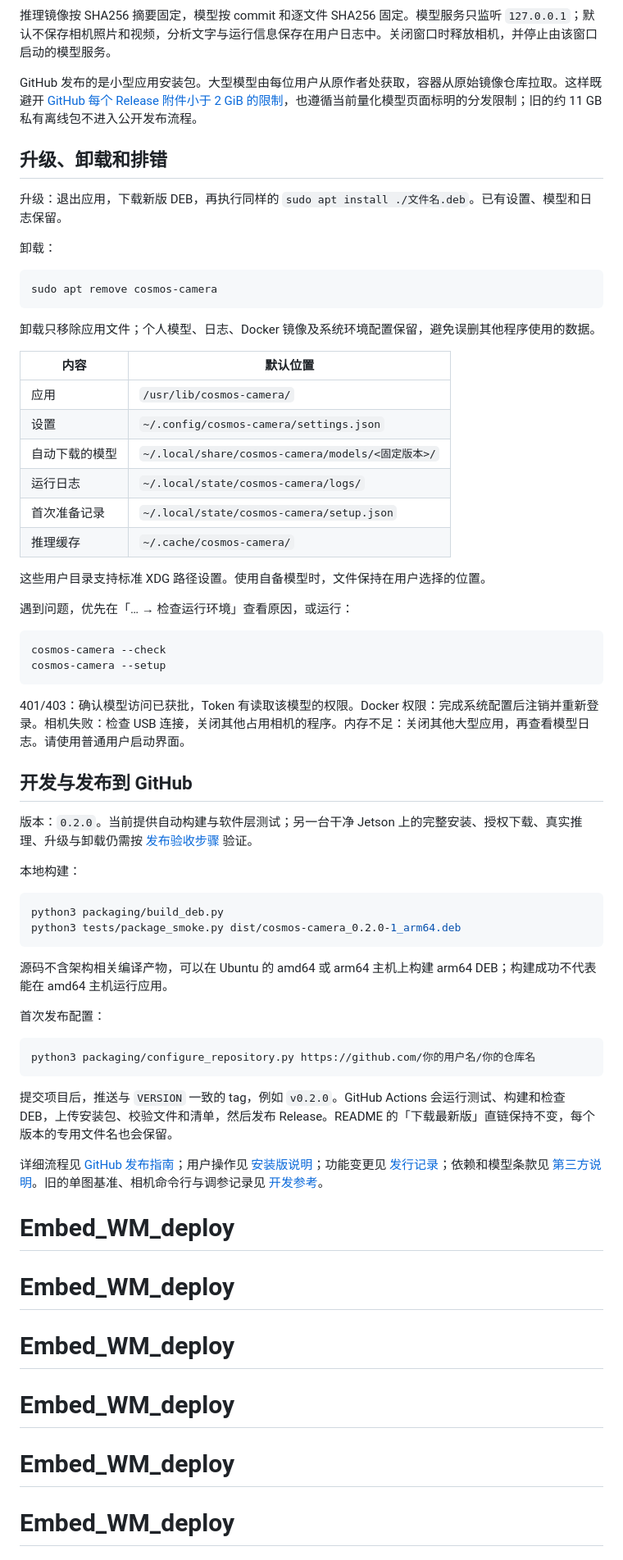
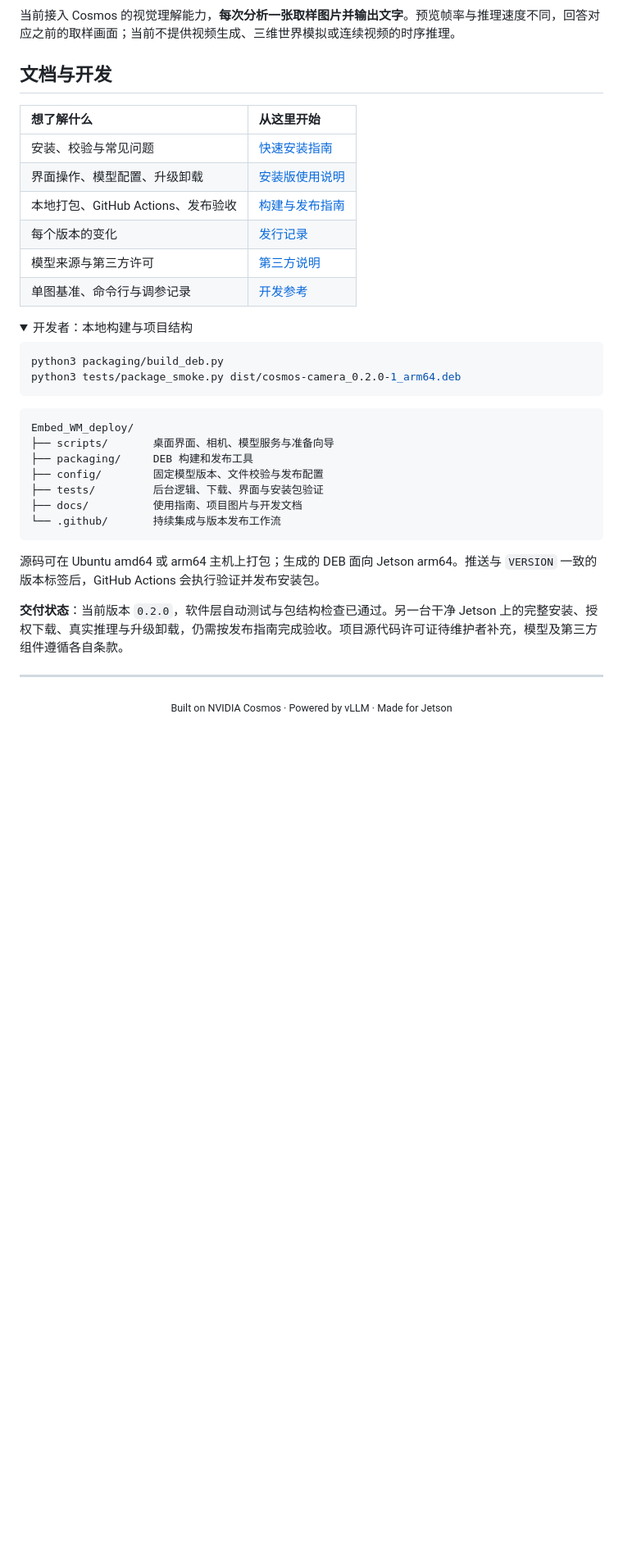
Before and after one commit to yuanimperialhal/Embed_WM_deploy, a Markdown page: README.md, the part around one of its changes. Shown at 82% size. GitHub-like rendering; folded sections open; blank space fills up the shorter version.

````diff
--- a/README.md
+++ b/README.md
@@ -98,66 +126,42 @@ flowchart LR
 ```
 
-推理镜像按 SHA256 摘要固定，模型按 commit 和逐文件 SHA256 固定。模型服务只监听 `127.0.0.1`；默认不保存相机照片和视频，分析文字与运行信息保存在用户日志中。关闭窗口时释放相机，并停止由该窗口启动的模型服务。
+当前接入 Cosmos 的视觉理解能力，**每次分析一张取样图片并输出文字**。预览帧率与推理速度不同，回答对应之前的取样画面；当前不提供视频生成、三维世界模拟或连续视频的时序推理。
 
-GitHub 发布的是小型应用安装包。大型模型由每位用户从原作者处获取，容器从原始镜像仓库拉取。这样既避开 [GitHub 每个 Release 附件小于 2 GiB 的限制](https://docs.github.com/en/repositories/releasing-projects-on-github/about-releases)，也遵循当前量化模型页面标明的分发限制；旧的约 11 GB 私有离线包不进入公开发布流程。
+## 文档与开发
 
-## 升级、卸载和排错
+| 想了解什么 | 从这里开始 |
+| :--- | :--- |
+| 安装、校验与常见问题 | [快速安装指南](docs/quick-start.md) |
+| 界面操作、模型配置、升级卸载 | [安装版使用说明](docs/installed-app-guide.md) |
+| 本地打包、GitHub Actions、发布验收 | [构建与发布指南](docs/github-release.md) |
+| 每个版本的变化 | [发行记录](docs/release-notes.md) |
+| 模型来源与第三方许可 | [第三方说明](THIRD_PARTY_NOTICES.md) |
+| 单图基准、命令行与调参记录 | [开发参考](docs/development-guide.md) |
 
-升级：退出应用，下载新版 DEB，再执行同样的 `sudo apt install ./文件名.deb`。已有设置、模型和日志保留。
-
-卸载：
-
-```bash
-sudo apt remove cosmos-camera
-```
-
-卸载只移除应用文件；个人模型、日志、Docker 镜像及系统环境配置保留，避免误删其他程序使用的数据。
-
-| 内容 | 默认位置 |
-| --- | --- |
-| 应用 | `/usr/lib/cosmos-camera/` |
-| 设置 | `~/.config/cosmos-camera/settings.json` |
-| 自动下载的模型 | `~/.local/share/cosmos-camera/models/<固定版本>/` |
-| 运行日志 | `~/.local/state/cosmos-camera/logs/` |
-| 首次准备记录 | `~/.local/state/cosmos-camera/setup.json` |
-| 推理缓存 | `~/.cache/cosmos-camera/` |
-
-这些用户目录支持标准 XDG 路径设置。使用自备模型时，文件保持在用户选择的位置。
-
-遇到问题，优先在「… → 检查运行环境」查看原因，或运行：
-
-```bash
-cosmos-camera --check
-cosmos-camera --setup
-```
-
-401/403：确认模型访问已获批，Token 有读取该模型的权限。Docker 权限：完成系统配置后注销并重新登录。相机失败：检查 USB 连接，关闭其他占用相机的程序。内存不足：关闭其他大型应用，再查看模型日志。请使用普通用户启动界面。
-
-## 开发与发布到 GitHub
-
-版本：`0.2.0`。当前提供自动构建与软件层测试；另一台干净 Jetson 上的完整安装、授权下载、真实推理、升级与卸载仍需按 [发布验收步骤](docs/github-release.md) 验证。
-
-本地构建：
+<details>
+<summary>开发者：本地构建与项目结构</summary>
 
 ```bash
 python3 packaging/build_deb.py
 python3 tests/package_smoke.py dist/cosmos-camera_0.2.0-1_arm64.deb
 ```
 
-源码不含架构相关编译产物，可以在 Ubuntu 的 amd64 或 arm64 主机上构建 arm64 DEB；构建成功不代表能在 amd64 主机运行应用。
-
-首次发布配置：
-
-```bash
-python3 packaging/configure_repository.py https://github.com/你的用户名/你的仓库名
+```text
+Embed_WM_deploy/
+├── scripts/       桌面界面、相机、模型服务与准备向导
+├── packaging/     DEB 构建和发布工具
+├── config/        固定模型版本、文件校验与发布配置
+├── tests/         后台逻辑、下载、界面与安装包验证
+├── docs/          使用指南、项目图片与开发文档
+└── .github/       持续集成与版本发布工作流
 ```
 
-提交项目后，推送与 `VERSION` 一致的 tag，例如 `v0.2.0`。GitHub Actions 会运行测试、构建和检查 DEB，上传安装包、校验文件和清单，然后发布 Release。README 的「下载最新版」直链保持不变，每个版本的专用文件名也会保留。
+源码可在 Ubuntu amd64 或 arm64 主机上打包；生成的 DEB 面向 Jetson arm64。推送与 `VERSION` 一致的版本标签后，GitHub Actions 会执行验证并发布安装包。
 
-详细流程见 [GitHub 发布指南](docs/github-release.md)；用户操作见 [安装版说明](docs/installed-app-guide.md)；功能变更见 [发行记录](docs/release-notes.md)；依赖和模型条款见 [第三方说明](THIRD_PARTY_NOTICES.md)。旧的单图基准、相机命令行与调参记录见 [开发参考](docs/development-guide.md)。
-# Embed_WM_deploy
-# Embed_WM_deploy
-# Embed_WM_deploy
-# Embed_WM_deploy
-# Embed_WM_deploy
-# Embed_WM_deploy
+</details>
+
+**交付状态**：当前版本 `0.2.0`，软件层自动测试与包结构检查已通过。另一台干净 Jetson 上的完整安装、授权下载、真实推理与升级卸载，仍需按发布指南完成验收。项目源代码许可证待维护者补充，模型及第三方组件遵循各自条款。
+
+---
+
+<p align="center"><sub>Built on NVIDIA Cosmos · Powered by vLLM · Made for Jetson</sub></p>
````
Also changed, not shown: other parts of README.md (+94 -66 lines), docs/quick-start.md (added, +75 -0 lines), docs/images/first-run.png (added), docs/images/workspace.png (added), 2 other files.
